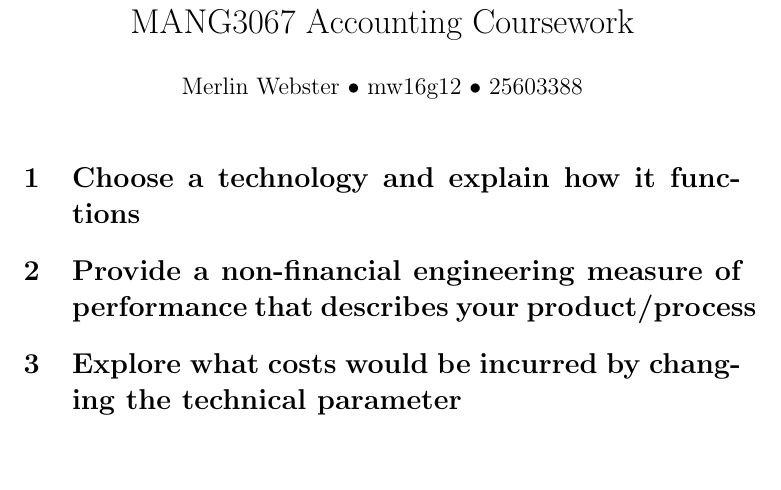
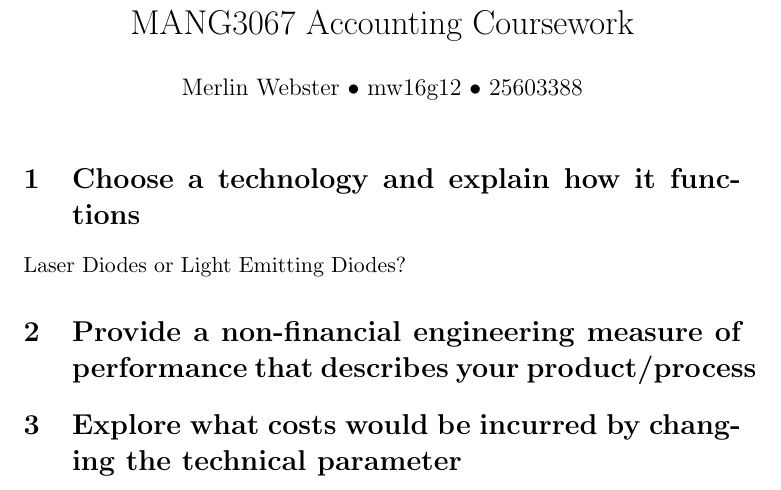
Before and after one commit to mjftw/coursework, a LaTeX document (MANG3067/cw1/report.tex): part of the page, cut so that both start at the same text. Compiled offline with pdfLaTeX.

Commit message:
wrote some of MANG coursework (word doc)

```diff
--- a/MANG3067/cw1/report.tex
+++ b/MANG3067/cw1/report.tex
@@ -7,6 +7,8 @@
 \maketitle
 
 \section{Choose a technology and explain how it functions}
+Laser Diodes or Light Emitting Diodes?
+
 \section{Provide a non-financial engineering measure of performance that describes your product/process}
 \section{Explore what costs would be incurred by changing the technical parameter}
 
```
Also changed, not shown: MANG3067/cw1/report.pdf, 3 other files.
